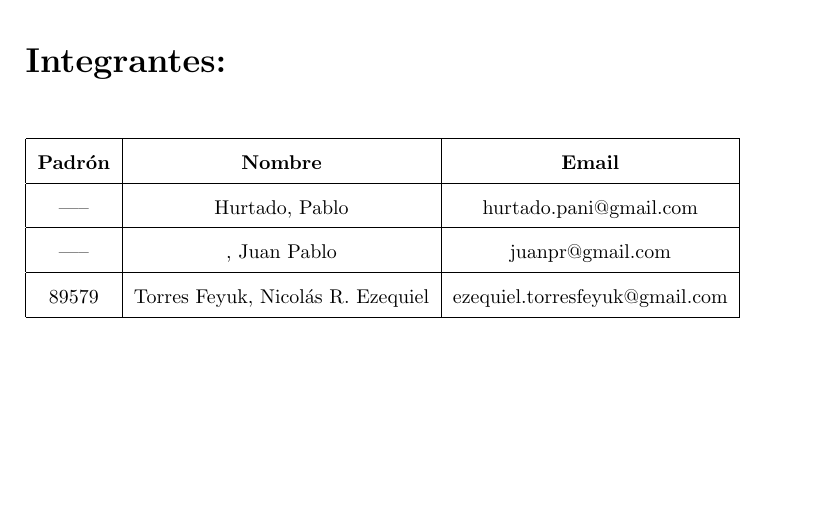
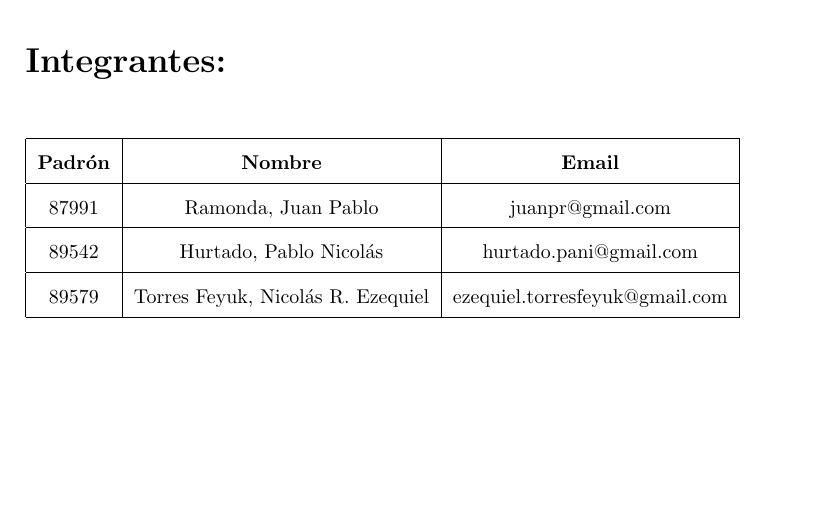
Before and after one commit to phurtado/ConcuShare, a LaTeX document (doc/Informe.tex, which reads doc/EncabezadoyPie.tex, doc/Portada.tex): part of page 1 of 5, cut so that both start at the same text. Compiled offline with pdfLaTeX.

Commit message:
Agregados datos a la carátula y al pie de página.

```diff
--- a/doc/EncabezadoyPie.tex
+++ b/doc/EncabezadoyPie.tex
@@ -14,5 +14,5 @@
 
 \fancyfoot[L]{
 	{\textsf{Trabajo Pr\'actico N$^{\circ}$1: ConcuShare}} \\
-	{\textsf{Integrantes: Torres Feyuk, Hurtado, }}
+	{\textsf{Integrantes: Ramonda, Hurtado, Torres Feyuk}}
 	}
--- a/doc/Portada.tex
+++ b/doc/Portada.tex
@@ -22,9 +22,9 @@
 		\hline
 		\textbf{\normalsize Padr\'on} & \textbf{\normalsize Nombre} & \textbf{\normalsize Email} \\
 		\hline
-		\normalsize ----- & \normalsize Hurtado, Pablo & \normalsize hurtado.pani@gmail.com \\
+		\normalsize 87991 & \normalsize Ramonda, Juan Pablo & \normalsize juanpr@gmail.com \\
 		\hline
-		\normalsize ----- & \normalsize , Juan Pablo & \normalsize juanpr@gmail.com \\
+		\normalsize 89542 & \normalsize Hurtado, Pablo Nicol\'as & \normalsize hurtado.pani@gmail.com \\
 		\hline
 		\normalsize 89579 & \normalsize Torres Feyuk, Nicol\'as R. Ezequiel & \normalsize ezequiel.torresfeyuk@gmail.com \\
 		\hline
```
